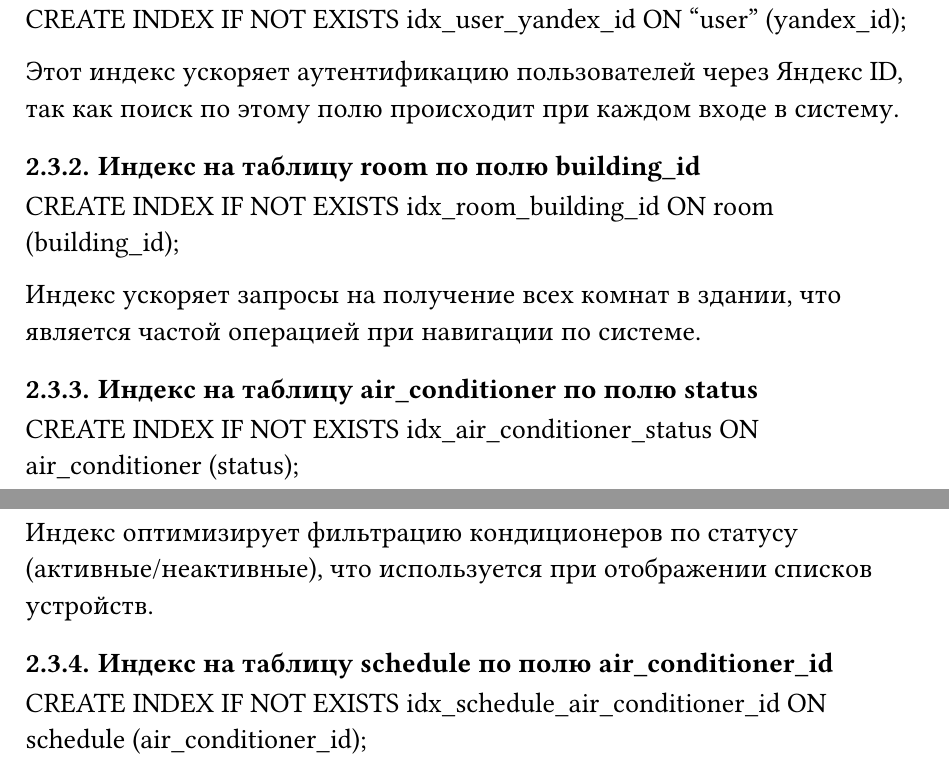
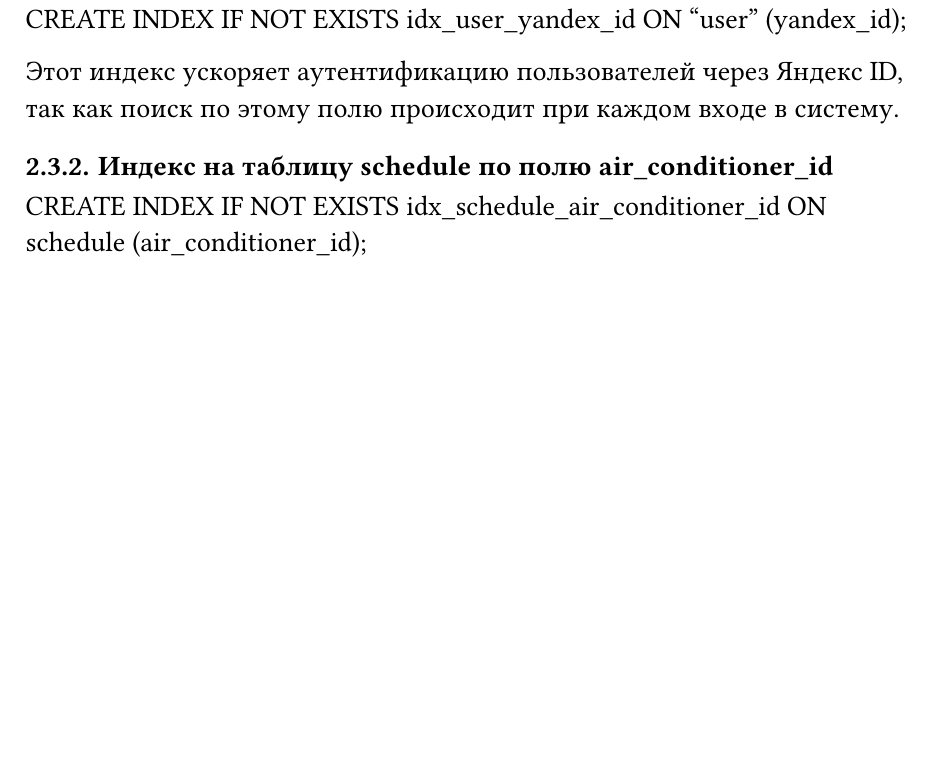
Before and after one commit to dllnnx/is-coursework, a Typst document (docs/report.typ): two parts of pages 12 and 13 of 13 before the commit and part of page 12 of 13 after it, the two joined at a grey line, cut so that both start at the same text, the shorter picture padded with empty space. Compiled offline with Typst 0.15; a missing font is replaced by an installed copy or a similar font.

Commit message:
fix indexes

```diff
--- a/docs/report.typ
+++ b/docs/report.typ
@@ -258,18 +258,6 @@ CREATE INDEX IF NOT EXISTS idx_user_yandex_id ON "user" (yandex_id);
 
 Этот индекс ускоряет аутентификацию пользователей через Яндекс ID, так как поиск по этому полю происходит при каждом входе в систему.
 
-=== Индекс на таблицу room по полю building_id
-
-CREATE INDEX IF NOT EXISTS idx_room_building_id ON room (building_id);
-
-Индекс ускоряет запросы на получение всех комнат в здании, что является частой операцией при навигации по системе.
-
-=== Индекс на таблицу air_conditioner по полю status
-
-CREATE INDEX IF NOT EXISTS idx_air_conditioner_status ON air_conditioner (status);
-
-Индекс оптимизирует фильтрацию кондиционеров по статусу (активные/неактивные), что используется при отображении списков устройств.
-
 === Индекс на таблицу schedule по полю air_conditioner_id
 
 CREATE INDEX IF NOT EXISTS idx_schedule_air_conditioner_id ON schedule (air_conditioner_id);
```
